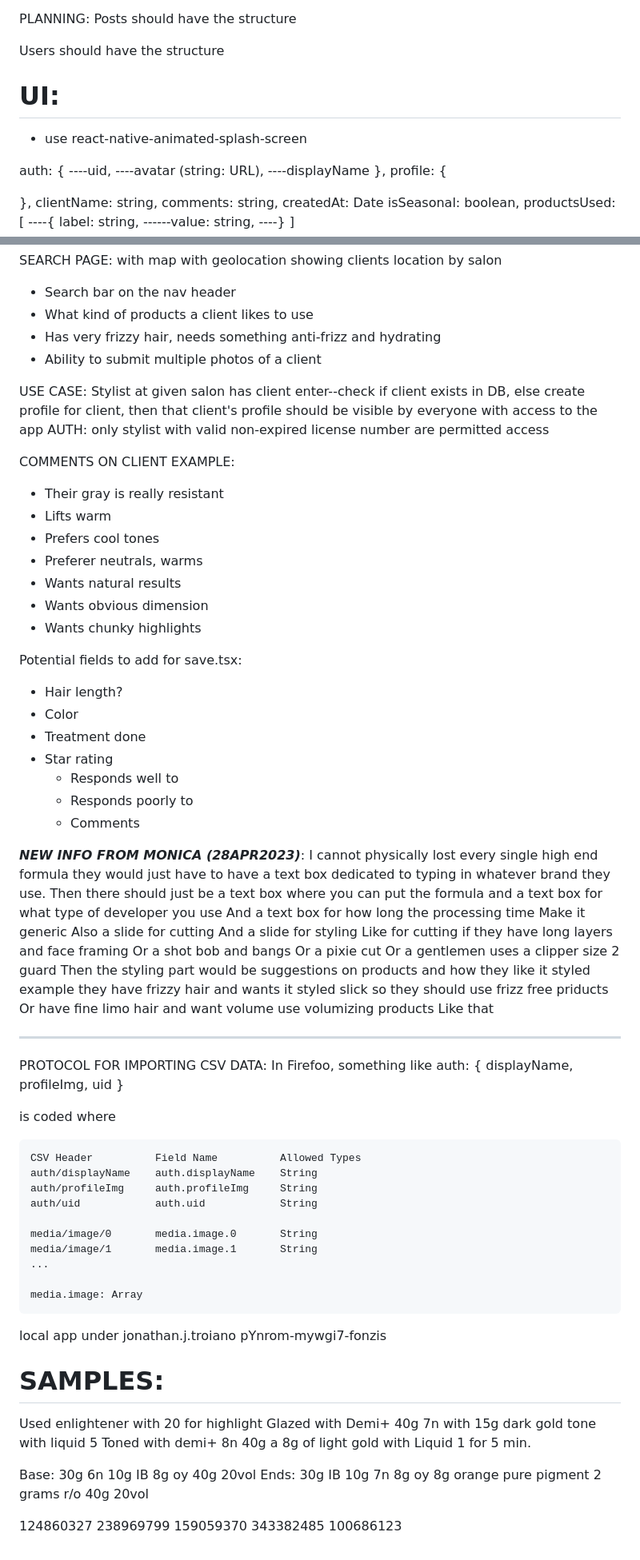
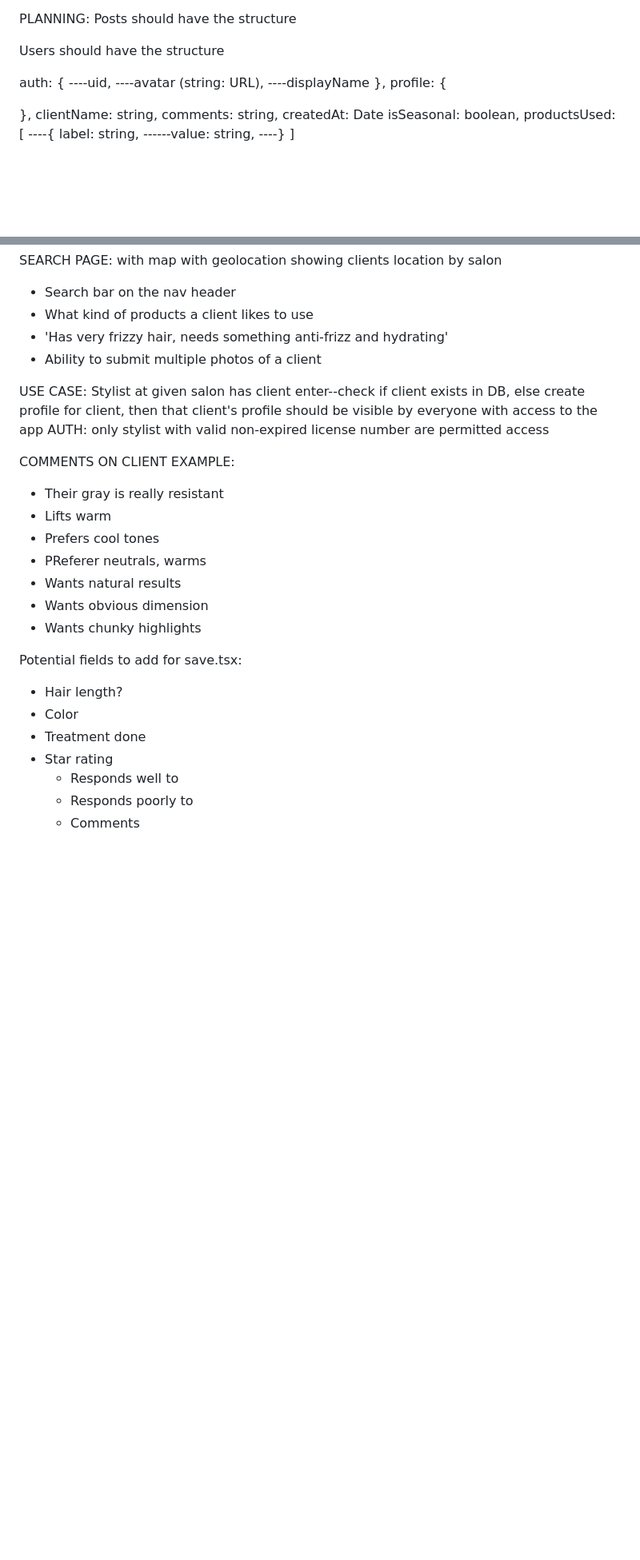
Before and after one commit to jjtroiano0272/Strands, a Markdown page: README.md, 2 parts joined by grey strips. Shown at 80% size. GitHub-like rendering; blank space fills up the shorter version.

````diff
--- a/README.md
+++ b/README.md
@@ -275,10 +194,6 @@ PLANNING:
 Posts should have the structure
 
 Users should have the structure
-
-# UI:
-
-- use react-native-animated-splash-screen
 
 auth: {
 ----uid,
@@ -332,7 +247,7 @@ SEARCH PAGE: with map with geolocation showing clients location by salon
 
 - Search bar on the nav header
 - What kind of products a client likes to use
-- Has very frizzy hair, needs something anti-frizz and hydrating
+- 'Has very frizzy hair, needs something anti-frizz and hydrating'
 - Ability to submit multiple photos of a client
 
 USE CASE:
@@ -344,7 +259,7 @@ COMMENTS ON CLIENT EXAMPLE:
 - Their gray is really resistant
 - Lifts warm
 - Prefers cool tones
-- Preferer neutrals, warms
+- PReferer neutrals, warms
 - Wants natural results
 - Wants obvious dimension
 - Wants chunky highlights
@@ -358,81 +273,3 @@ Potential fields to add for save.tsx:
   - Responds well to
   - Responds poorly to
   - Comments
-
-**_NEW INFO FROM MONICA (28APR2023)_**:
-I cannot physically lost every single high end formula they would just have to have a text box dedicated to typing in whatever brand they use.
-Then there should just be a text box where you can
-put the formula and a text box for what type of
-developer you use
-And a text box for how long the processing time
-Make it generic
-Also a slide for cutting
-And a slide for styling
-Like for cutting if they have long layers and face
-framing
-Or a shot bob and bangs
-Or a pixie cut
-Or a gentlemen uses a clipper size 2 guard
-Then the styling part would be suggestions on
-products and how they like it styled example they
-have frizzy hair and wants it styled slick so they
-should use frizz free priducts
-Or have fine limo hair and want volume use
-volumizing products
-Like that
-
----
-
-PROTOCOL FOR IMPORTING CSV DATA:
-In Firefoo, something like
-auth: {
-displayName,
-profileImg,
-uid
-}
-
-is coded where
-
-```
-CSV Header          Field Name          Allowed Types
-auth/displayName    auth.displayName    String
-auth/profileImg     auth.profileImg     String
-auth/uid            auth.uid            String
-
-media/image/0       media.image.0       String
-media/image/1       media.image.1       String
-...
-
-media.image: Array
-```
-
-local app under jonathan.j.troiano
-pYnrom-mywgi7-fonzis
-
-# SAMPLES:
-
-Used enlightener with 20 for
-highlight
-Glazed with Demi+ 40g 7n
-with 15g dark gold tone with
-liquid 5
-Toned with demi+ 8n 40g
-a
-8g of light gold with Liquid 1
-for 5 min.
-
-Base: 30g 6n
-10g IB 8g oy
-40g 20vol
-Ends: 30g IB
-10g 7n 8g oy
-8g orange pure
-pigment 2
-grams r/o 40g
-20vol
-
-124860327
-238969799
-159059370
-343382485
-100686123
````
Also changed, not shown: other parts of README.md (+2 -83 lines).
